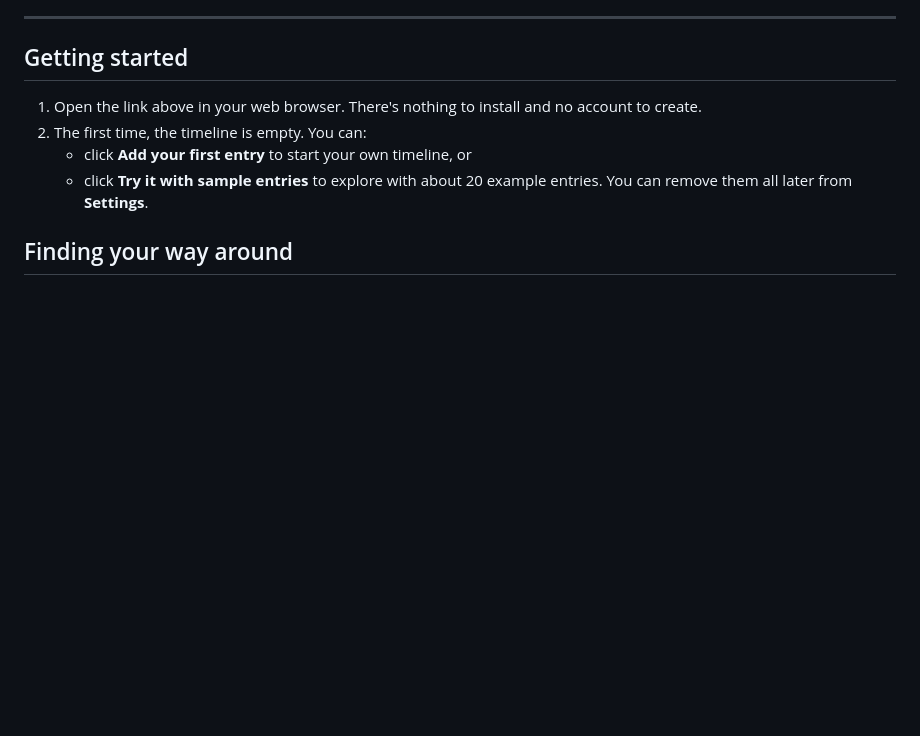
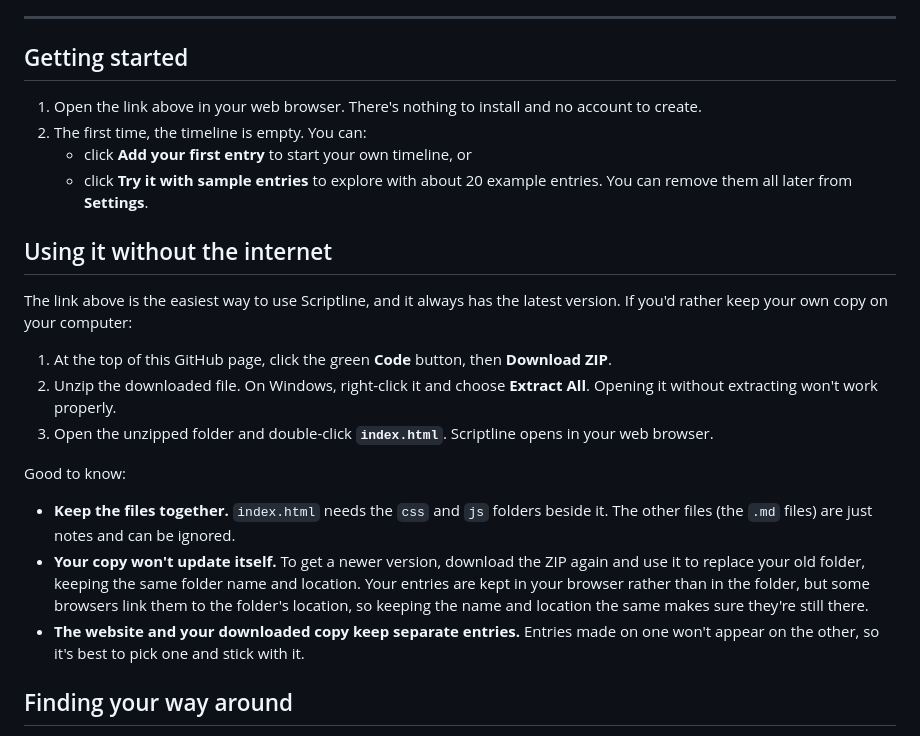
Before and after one commit to 8chubby8/scriptline, a Markdown page: README.md, the part around the change. Rendered like a GitHub page; blank space fills up the shorter version.

Commit message:
README: add instructions for downloading and using offline
Co-Authored-By: Claude Opus 5 (1M context) <noreply@anthropic.com>
Claude-Session: https://claude.ai/code/session_01T2BNdLt3jP1X17pB3SGBpv

```diff
--- a/README.md
+++ b/README.md
@@ -16,6 +16,20 @@ Scriptline starts blank. You research and build your own timeline, at your own p
 2. The first time, the timeline is empty. You can:
    - click **Add your first entry** to start your own timeline, or
    - click **Try it with sample entries** to explore with about 20 example entries. You can remove them all later from **Settings**.
+
+## Using it without the internet
+
+The link above is the easiest way to use Scriptline, and it always has the latest version. If you'd rather keep your own copy on your computer:
+
+1. At the top of this GitHub page, click the green **Code** button, then **Download ZIP**.
+2. Unzip the downloaded file. On Windows, right-click it and choose **Extract All**. Opening it without extracting won't work properly.
+3. Open the unzipped folder and double-click **`index.html`**. Scriptline opens in your web browser.
+
+Good to know:
+
+- **Keep the files together.** `index.html` needs the `css` and `js` folders beside it. The other files (the `.md` files) are just notes and can be ignored.
+- **Your copy won't update itself.** To get a newer version, download the ZIP again and use it to replace your old folder, keeping the same folder name and location. Your entries are kept in your browser rather than in the folder, but some browsers link them to the folder's location, so keeping the name and location the same makes sure they're still there.
+- **The website and your downloaded copy keep separate entries.** Entries made on one won't appear on the other, so it's best to pick one and stick with it.
 
 ## Finding your way around
 
```
